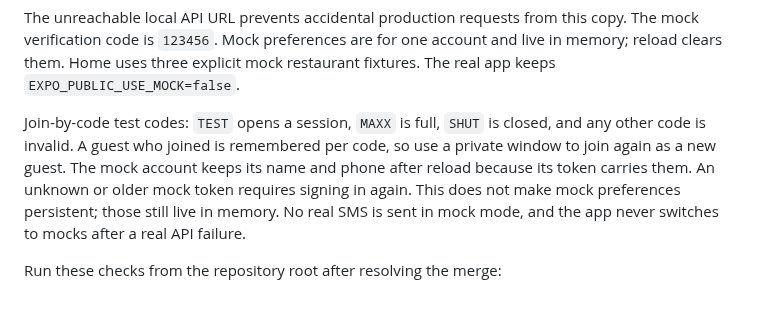
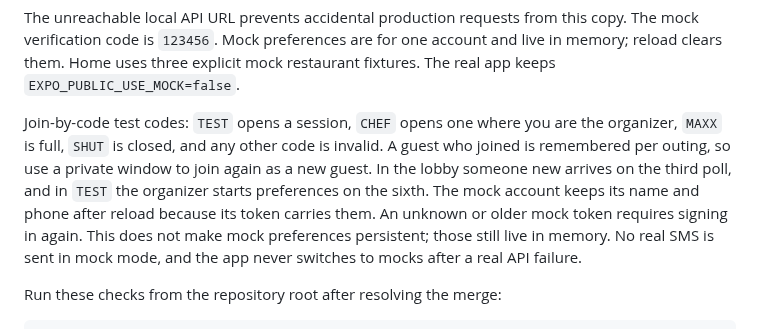
Before and after one commit to shathaaa1110-arch/Portfolio-Project, a Markdown page: frontend/README.md, the part around the change. GitHub-like rendering; blank space fills up the shorter version.

Commit message:
Update the docs for the lobby

```diff
--- a/frontend/README.md
+++ b/frontend/README.md
@@ -233,9 +233,11 @@ this copy. The mock verification code is `123456`. Mock preferences are for
 one account and live in memory; reload clears them. Home uses three explicit
 mock restaurant fixtures. The real app keeps `EXPO_PUBLIC_USE_MOCK=false`.
 
-Join-by-code test codes: `TEST` opens a session, `MAXX` is full, `SHUT` is
-closed, and any other code is invalid. A guest who joined is remembered per
-code, so use a private window to join again as a new guest.
+Join-by-code test codes: `TEST` opens a session, `CHEF` opens one where you
+are the organizer, `MAXX` is full, `SHUT` is closed, and any other code is
+invalid. A guest who joined is remembered per outing, so use a private window
+to join again as a new guest. In the lobby someone new arrives on the third
+poll, and in `TEST` the organizer starts preferences on the sixth.
 The mock account keeps its name and phone after reload because its token carries
 them. An unknown or older mock token requires signing in again. This does not
 make mock preferences persistent; those still live in memory. No real SMS is
```
Also changed, not shown: Docs/Frontend-API-Usage.ar.md (+7 -5 lines), Docs/Frontend-Architecture.ar.md (+8 -1 lines).
